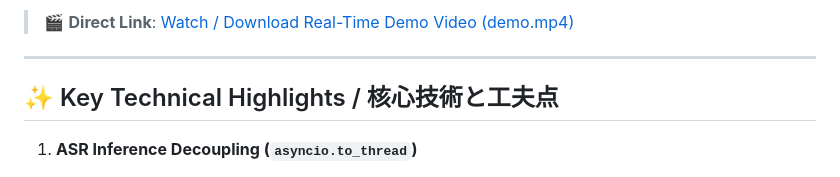
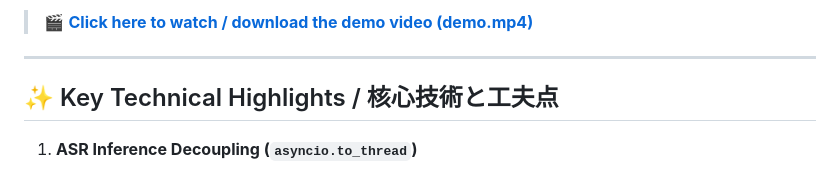
Before and after one commit to chromenoka/voice_app_v3_realtime, a Markdown page: README.md, the part around one of its changes. Rendered like a GitHub page.

Commit message:
Update README Demo Video section to use Markdown badge link

```diff
--- a/README.md
+++ b/README.md
@@ -10,5 +10,5 @@
 
-> 🎬 **Direct Link**: [Watch / Download Real-Time Demo Video (demo.mp4)](./demo.mp4)
+> 🎬 **[Click here to watch / download the demo video (demo.mp4)](./demo.mp4)**
 
 ---
 
```
Also changed, not shown: other parts of README.md (+1 -1 lines).
